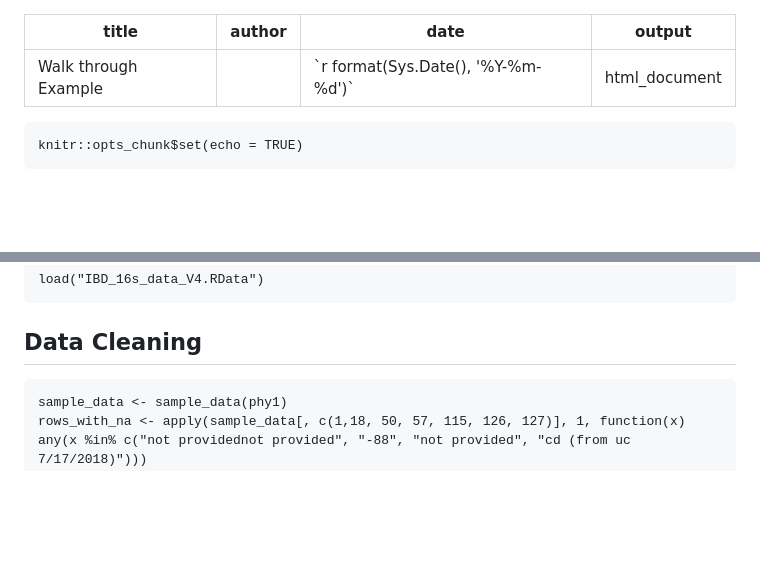
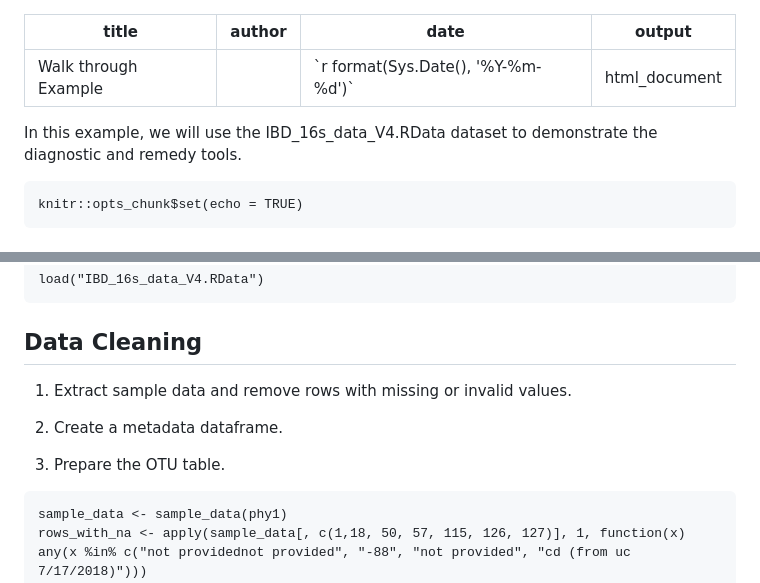
Before and after one commit to bioscinema/Betadiag, a Markdown page: Walk_through_example.md, 2 parts joined by grey strips. Drawn GitHub-style; blank space fills up the shorter version.

````diff
--- a/Walk_through_example.md
+++ b/Walk_through_example.md
@@ -4,6 +4,9 @@ author: ""
 date: "`r format(Sys.Date(), '%Y-%m-%d')`"
 output: html_document
 ---
+
+In this example, we will use the IBD_16s_data_V4.RData dataset to demonstrate the diagnostic and remedy tools.
+
 
 ```{r setup, include=FALSE}
 knitr::opts_chunk$set(echo = TRUE)
@@ -30,6 +33,12 @@ load("IBD_16s_data_V4.RData")
 ```
 
 ## Data Cleaning
+
+   1. Extract sample data and remove rows with missing or invalid values.
+
+   2. Create a metadata dataframe.
+
+   3. Prepare the OTU table.
 
 ```{r data-cleaning}
 sample_data <- sample_data(phy1)
````
